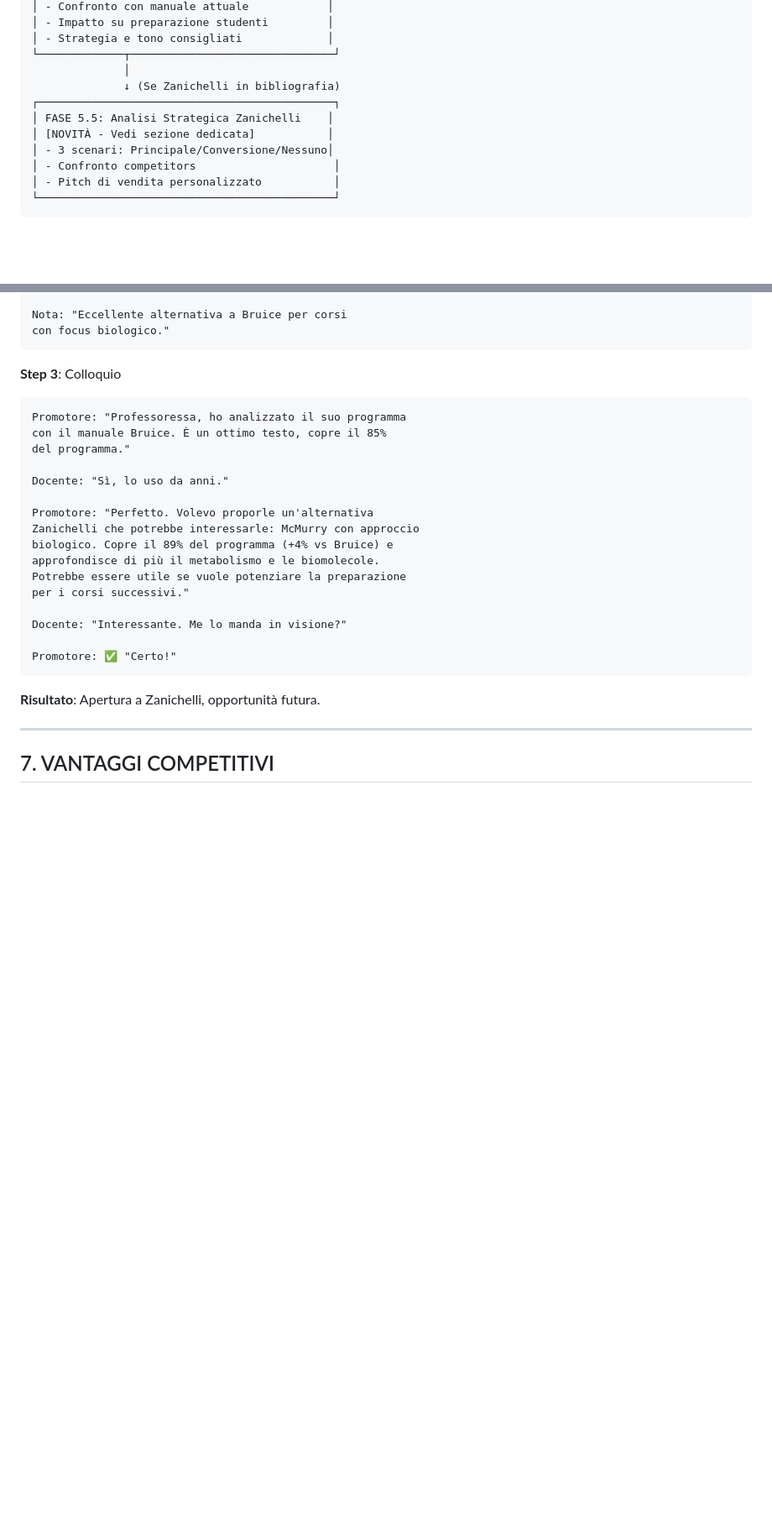
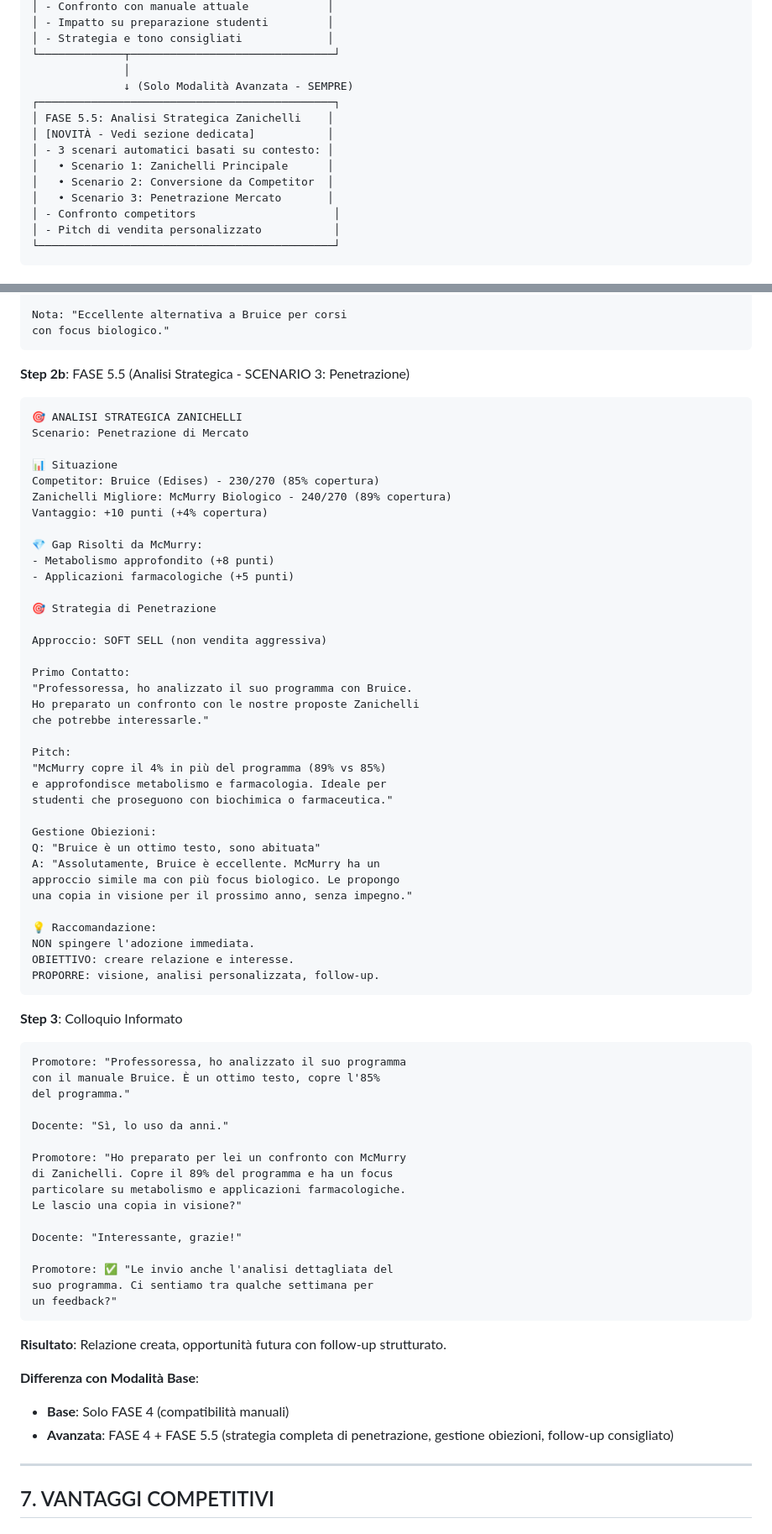
Before and after one commit to sartinisergio/matrix-analisi-programmi, a Markdown page: REPORT_PRESENTAZIONE_MATRIX.md, 2 parts joined by grey strips. Shown at 84% size. GitHub-like rendering; blank space fills up the shorter version.

Commit message:
fix(report): CRITICAL - FASE 5.5 Scenario 3 generates penetration strategy (was incorrectly documented as 'does not generate FASE 5.5')

````diff
--- a/REPORT_PRESENTAZIONE_MATRIX.md
+++ b/REPORT_PRESENTAZIONE_MATRIX.md
@@ -283,11 +283,14 @@ MATRIX (Manual Assessment and Text Recommendation Intelligence eXpert) è una we
 │ - Strategia e tono consigliati             │
 └─────────────┬───────────────────────────────┘
               │
-              ↓ (Se Zanichelli in bibliografia)
+              ↓ (Solo Modalità Avanzata - SEMPRE)
 ┌─────────────────────────────────────────────┐
 │ FASE 5.5: Analisi Strategica Zanichelli    │
 │ [NOVITÀ - Vedi sezione dedicata]           │
-│ - 3 scenari: Principale/Conversione/Nessuno│
+│ - 3 scenari automatici basati su contesto: │
+│   • Scenario 1: Zanichelli Principale      │
+│   • Scenario 2: Conversione da Competitor  │
+│   • Scenario 3: Penetrazione Mercato       │
 │ - Confronto competitors                     │
 │ - Pitch di vendita personalizzato           │
 └─────────────────────────────────────────────┘
@@ -1016,27 +1103,71 @@ Nota: "Eccellente alternativa a Bruice per corsi
 con focus biologico."
 ```
 
-**Step 3**: Colloquio
+**Step 2b**: FASE 5.5 (Analisi Strategica - SCENARIO 3: Penetrazione)
+```
+🎯 ANALISI STRATEGICA ZANICHELLI
+Scenario: Penetrazione di Mercato
+
+📊 Situazione
+Competitor: Bruice (Edises) - 230/270 (85% copertura)
+Zanichelli Migliore: McMurry Biologico - 240/270 (89% copertura)
+Vantaggio: +10 punti (+4% copertura)
+
+💎 Gap Risolti da McMurry:
+- Metabolismo approfondito (+8 punti)
+- Applicazioni farmacologiche (+5 punti)
+
+🎯 Strategia di Penetrazione
+
+Approccio: SOFT SELL (non vendita aggressiva)
+
+Primo Contatto:
+"Professoressa, ho analizzato il suo programma con Bruice.
+Ho preparato un confronto con le nostre proposte Zanichelli
+che potrebbe interessarle."
+
+Pitch:
+"McMurry copre il 4% in più del programma (89% vs 85%)
+e approfondisce metabolismo e farmacologia. Ideale per
+studenti che proseguono con biochimica o farmaceutica."
+
+Gestione Obiezioni:
+Q: "Bruice è un ottimo testo, sono abituata"
+A: "Assolutamente, Bruice è eccellente. McMurry ha un
+approccio simile ma con più focus biologico. Le propongo
+una copia in visione per il prossimo anno, senza impegno."
+
+💡 Raccomandazione:
+NON spingere l'adozione immediata.
+OBIETTIVO: creare relazione e interesse.
+PROPORRE: visione, analisi personalizzata, follow-up.
+```
+
+**Step 3**: Colloquio Informato
 ```
 Promotore: "Professoressa, ho analizzato il suo programma
-con il manuale Bruice. È un ottimo testo, copre il 85%
+con il manuale Bruice. È un ottimo testo, copre l'85%
 del programma."
 
 Docente: "Sì, lo uso da anni."
 
-Promotore: "Perfetto. Volevo proporle un'alternativa
-Zanichelli che potrebbe interessarle: McMurry con approccio
-biologico. Copre il 89% del programma (+4% vs Bruice) e
-approfondisce di più il metabolismo e le biomolecole.
-Potrebbe essere utile se vuole potenziare la preparazione
-per i corsi successivi."
-
-Docente: "Interessante. Me lo manda in visione?"
-
-Promotore: ✅ "Certo!"
-```
-
-**Risultato**: Apertura a Zanichelli, opportunità futura.
+Promotore: "Ho preparato per lei un confronto con McMurry
+di Zanichelli. Copre il 89% del programma e ha un focus
+particolare su metabolismo e applicazioni farmacologiche.
+Le lascio una copia in visione?"
+
+Docente: "Interessante, grazie!"
+
+Promotore: ✅ "Le invio anche l'analisi dettagliata del
+suo programma. Ci sentiamo tra qualche settimana per
+un feedback?"
+```
+
+**Risultato**: Relazione creata, opportunità futura con follow-up strutturato.
+
+**Differenza con Modalità Base**:
+- **Base**: Solo FASE 4 (compatibilità manuali)
+- **Avanzata**: FASE 4 + FASE 5.5 (strategia completa di penetrazione, gestione obiezioni, follow-up consigliato)
 
 ---
 
````
Also changed, not shown: other parts of REPORT_PRESENTAZIONE_MATRIX.md (+123 -20 lines).
